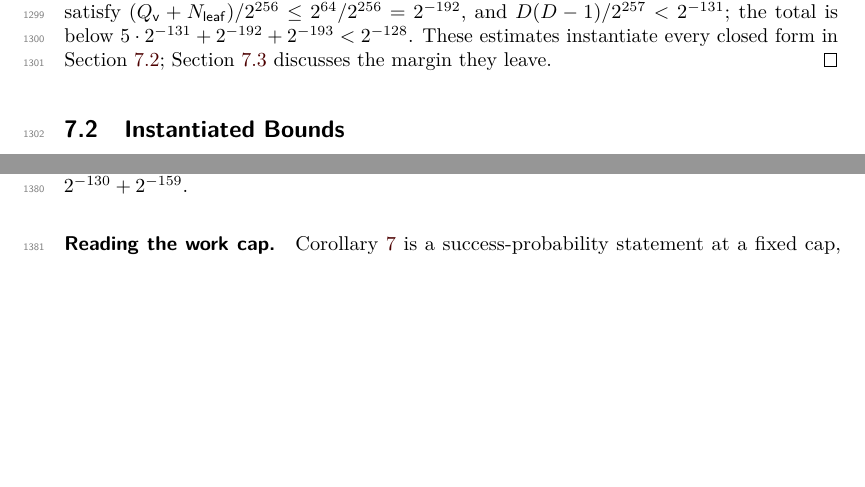
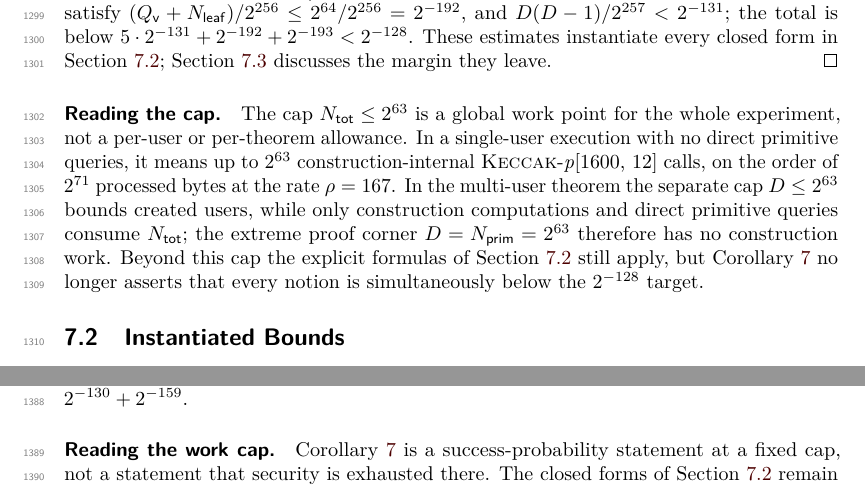
Before and after one commit to codahale/treewrap, a LaTeX document (paper/main.tex, which reads paper/sections/07-concrete-security-summary.tex): two parts of pages 34 and 36 of 77 before the commit and two parts of pages 34 and 37 of 77 after it, joined at a grey line, cut so that both start at the same text, the shorter picture padded with empty space. Compiled offline with pdfLaTeX.

Commit message:
Explain concrete work cap
Adds a short reading note after the concrete security corollary clarifying that the Ntot cap is global, how it interacts with the multi-user cap, and what remains true beyond the chosen cap. Regenerates the paper PDF.

```diff
--- a/paper/sections/07-concrete-security-summary.tex
+++ b/paper/sections/07-concrete-security-summary.tex
@@ -61,6 +61,18 @@ $5 \cdot 2^{-131} + 2^{-192} + 2^{-193} < 2^{-128}$. These estimates
 instantiate every closed form in \Cref{sec:concrete};
 \Cref{sec:bound-discussion} discusses the margin they leave.
 \end{proof}
+
+\paragraph{Reading the cap.}
+The cap $\Ntot \leq 2^{63}$ is a global work point for the whole experiment,
+not a per-user or per-theorem allowance. In a single-user execution with no
+direct primitive queries, it means up to $2^{63}$ construction-internal
+\Keccakp{} calls, on the order of $2^{71}$ processed bytes at the rate
+$\rho=167$. In the multi-user theorem the separate cap $D \leq 2^{63}$ bounds
+created users, while only construction computations and direct primitive
+queries consume $\Ntot$; the extreme proof corner $D=\Nprim=2^{63}$ therefore
+has no construction work. Beyond this cap the explicit formulas of
+\Cref{sec:concrete} still apply, but \Cref{cor:concrete-security} no longer
+asserts that every notion is simultaneously below the $2^{-128}$ target.
 
 \begin{table}[t]
 \centering
```
Also changed, not shown: paper/main.pdf.
